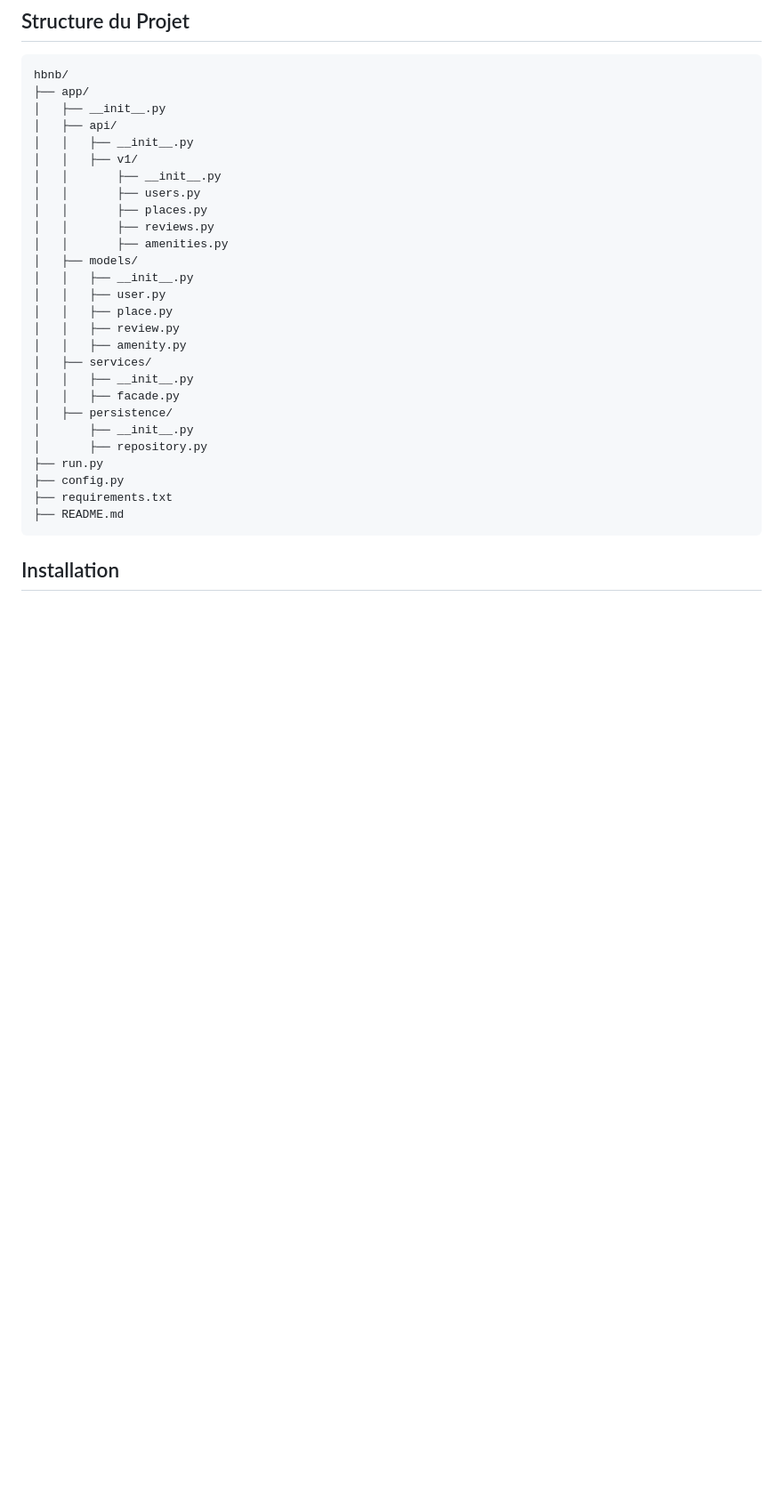
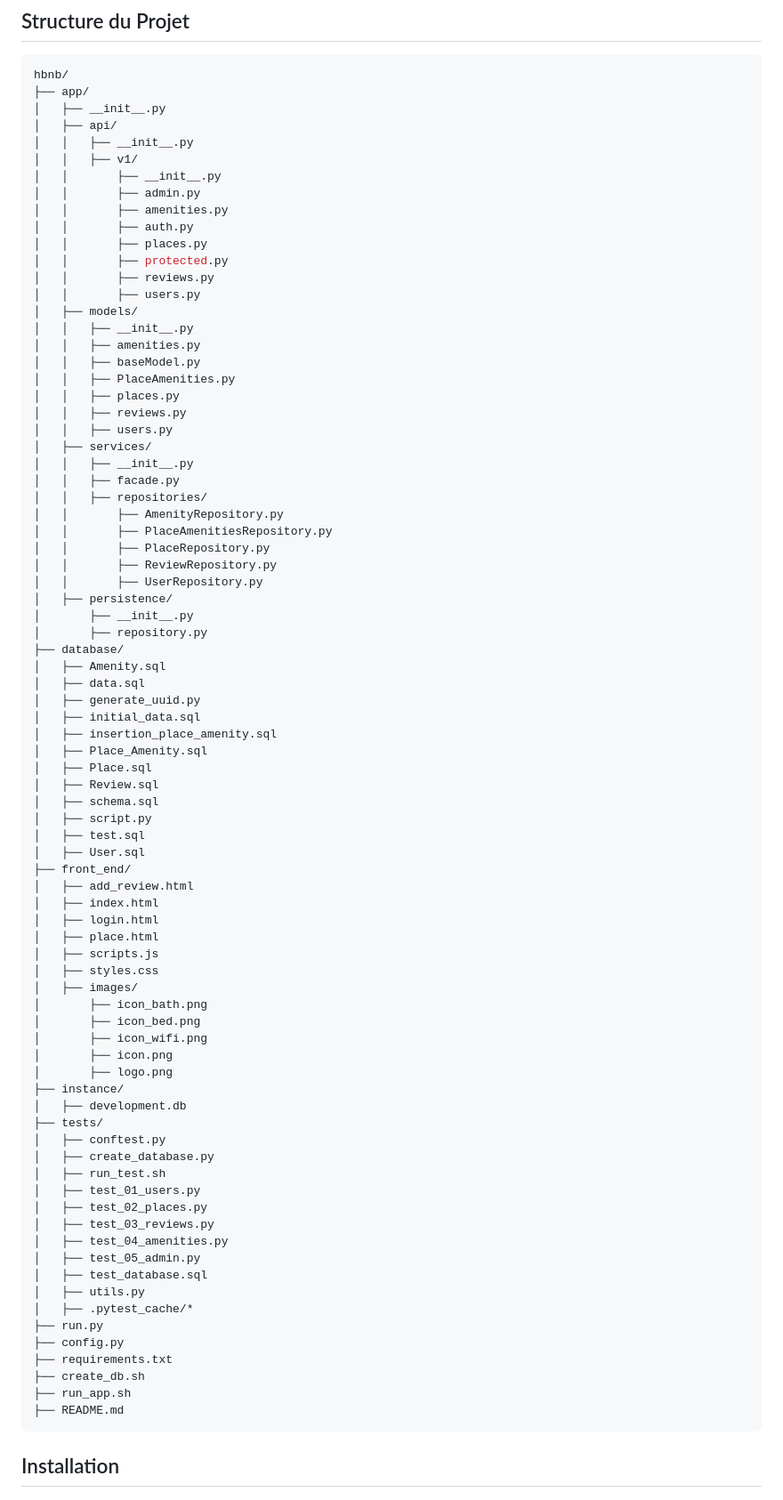
Before and after one commit to UsagerLambda/holbertonschool-hbnb, a Markdown page: part4/README.md, the part around the change printed below. Shown: that part at 89% size. GitHub-like rendering; blank space fills up the shorter version.

````diff
--- a/part4/README.md
+++ b/part4/README.md
@@ -14,25 +14,78 @@ hbnb/
 │   │   ├── __init__.py
 │   │   ├── v1/
 │   │       ├── __init__.py
+│   │       ├── admin.py
+│   │       ├── amenities.py
+│   │       ├── auth.py
+│   │       ├── places.py
+│   │       ├── protected.py
+│   │       ├── reviews.py
 │   │       ├── users.py
-│   │       ├── places.py
-│   │       ├── reviews.py
-│   │       ├── amenities.py
 │   ├── models/
 │   │   ├── __init__.py
-│   │   ├── user.py
-│   │   ├── place.py
-│   │   ├── review.py
-│   │   ├── amenity.py
+│   │   ├── amenities.py
+│   │   ├── baseModel.py
+│   │   ├── PlaceAmenities.py
+│   │   ├── places.py
+│   │   ├── reviews.py
+│   │   ├── users.py
 │   ├── services/
 │   │   ├── __init__.py
 │   │   ├── facade.py
+│   │   ├── repositories/
+│   │       ├── AmenityRepository.py
+│   │       ├── PlaceAmenitiesRepository.py
+│   │       ├── PlaceRepository.py
+│   │       ├── ReviewRepository.py
+│   │       ├── UserRepository.py
 │   ├── persistence/
 │       ├── __init__.py
 │       ├── repository.py
+├── database/
+│   ├── Amenity.sql
+│   ├── data.sql
+│   ├── generate_uuid.py
+│   ├── initial_data.sql
+│   ├── insertion_place_amenity.sql
+│   ├── Place_Amenity.sql
+│   ├── Place.sql
+│   ├── Review.sql
+│   ├── schema.sql
+│   ├── script.py
+│   ├── test.sql
+│   ├── User.sql
+├── front_end/
+│   ├── add_review.html
+│   ├── index.html
+│   ├── login.html
+│   ├── place.html
+│   ├── scripts.js
+│   ├── styles.css
+│   ├── images/
+│       ├── icon_bath.png
+│       ├── icon_bed.png
+│       ├── icon_wifi.png
+│       ├── icon.png
+│       ├── logo.png
+├── instance/
+│   ├── development.db
+├── tests/
+│   ├── conftest.py
+│   ├── create_database.py
+│   ├── run_test.sh
+│   ├── test_01_users.py
+│   ├── test_02_places.py
+│   ├── test_03_reviews.py
+│   ├── test_04_amenities.py
+│   ├── test_05_admin.py
+│   ├── test_database.sql
+│   ├── utils.py
+│   ├── .pytest_cache/*
 ├── run.py
 ├── config.py
 ├── requirements.txt
+├── create_db.sh
+├── run_app.sh
 ├── README.md
 ```
 
````
Also changed, not shown: other parts of part4/README.md (+1 -1 lines).
